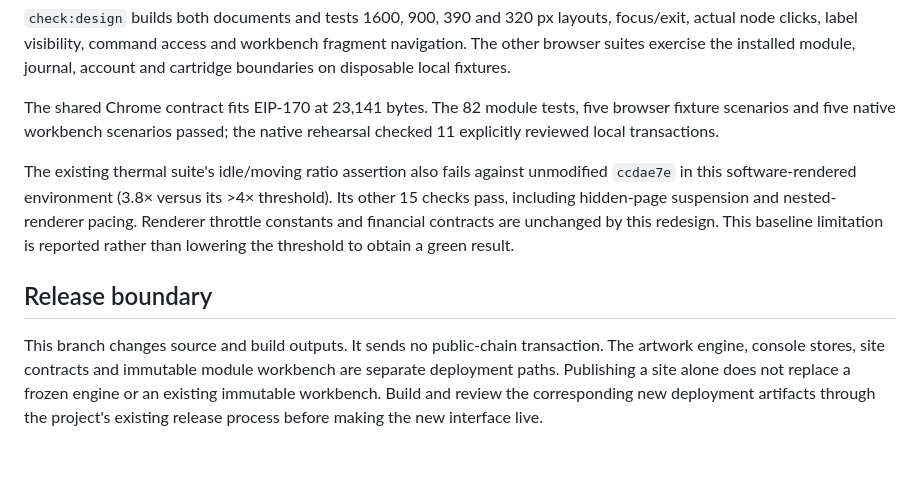
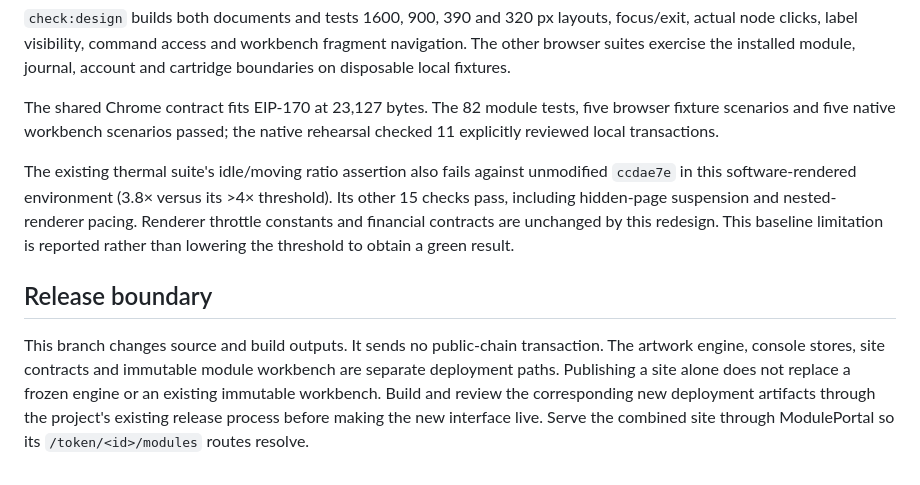
Before and after one commit to venividis/IPSEITY-FINAL, a Markdown page: design/packet-garden/README.md, the part around the change. Drawn GitHub-style.

Commit message:
The design notes record the final size and portal release boundary.

```diff
--- a/design/packet-garden/README.md
+++ b/design/packet-garden/README.md
@@ -79,7 +79,7 @@ focus/exit, actual node clicks, label visibility, command access and workbench
 fragment navigation. The other browser suites exercise the installed module,
 journal, account and cartridge boundaries on disposable local fixtures.
 
-The shared Chrome contract fits EIP-170 at 23,141 bytes. The 82 module tests,
+The shared Chrome contract fits EIP-170 at 23,127 bytes. The 82 module tests,
 five browser fixture scenarios and five native workbench scenarios passed;
 the native rehearsal checked 11 explicitly reviewed local transactions.
 
@@ -97,4 +97,5 @@ transaction. The artwork engine, console stores, site contracts and immutable
 module workbench are separate deployment paths. Publishing a site alone does
 not replace a frozen engine or an existing immutable workbench. Build and review
 the corresponding new deployment artifacts through the project's existing
-release process before making the new interface live.
+release process before making the new interface live. Serve the combined site
+through ModulePortal so its `/token/<id>/modules` routes resolve.
```
